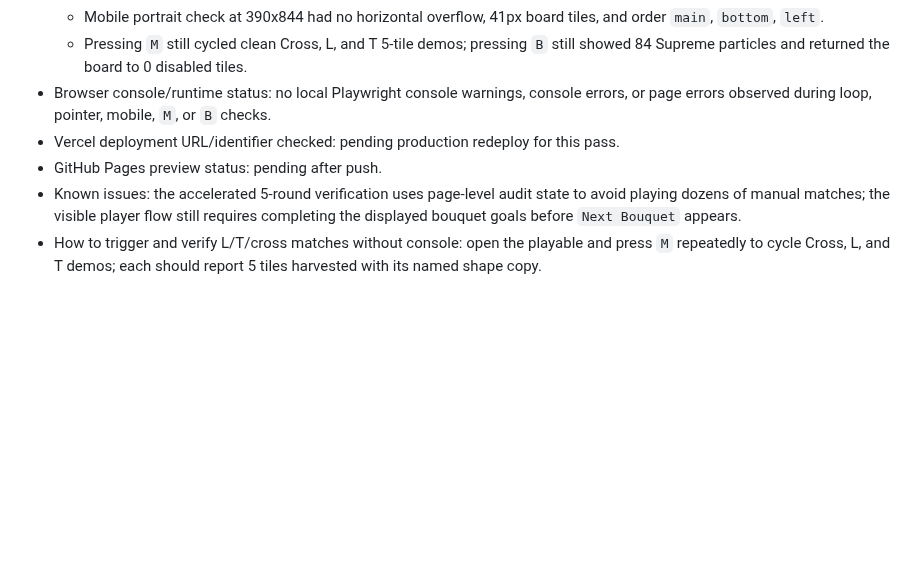
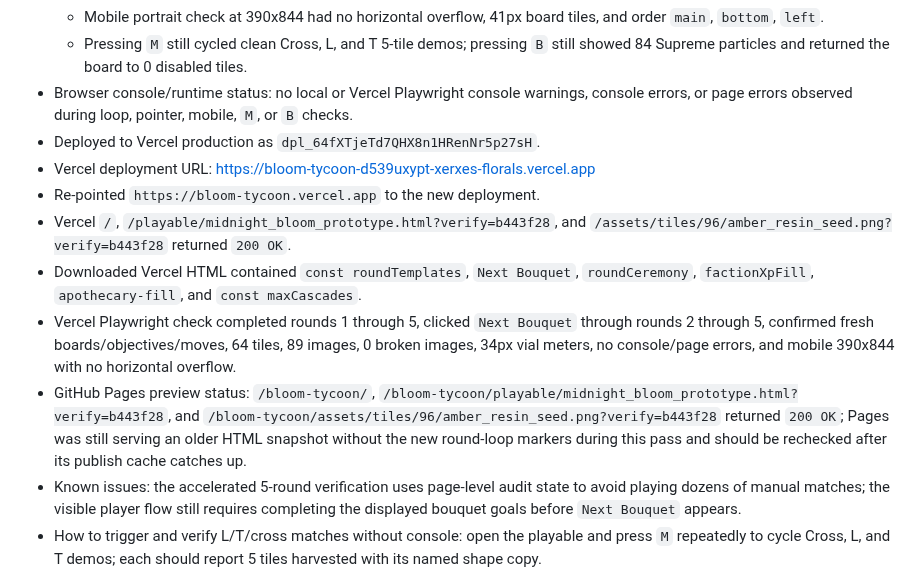
Before and after one commit to xxxerxxxes666/bloom-tycoon, a Markdown page: docs/codex_build_notes.md, the part around the change. Rendered like a GitHub page; blank space fills up the shorter version.

Commit message:
Record bouquet loop deploy checks

```diff
--- a/docs/codex_build_notes.md
+++ b/docs/codex_build_notes.md
@@ -163,9 +163,14 @@
   - Local pointer checks: Shuffle spent one move; Sacrifice opened and Cancel closed it; Chest Storage opened with 16 slots; close button and Escape both closed the modal and returned focus.
   - Mobile portrait check at 390x844 had no horizontal overflow, 41px board tiles, and order `main`, `bottom`, `left`.
   - Pressing `M` still cycled clean Cross, L, and T 5-tile demos; pressing `B` still showed 84 Supreme particles and returned the board to 0 disabled tiles.
-- Browser console/runtime status: no local Playwright console warnings, console errors, or page errors observed during loop, pointer, mobile, `M`, or `B` checks.
-- Vercel deployment URL/identifier checked: pending production redeploy for this pass.
-- GitHub Pages preview status: pending after push.
+- Browser console/runtime status: no local or Vercel Playwright console warnings, console errors, or page errors observed during loop, pointer, mobile, `M`, or `B` checks.
+- Deployed to Vercel production as `dpl_64fXTjeTd7QHX8n1HRenNr5p27sH`.
+- Vercel deployment URL: https://bloom-tycoon-d539uxypt-xerxes-florals.vercel.app
+- Re-pointed `https://bloom-tycoon.vercel.app` to the new deployment.
+- Vercel `/`, `/playable/midnight_bloom_prototype.html?verify=b443f28`, and `/assets/tiles/96/amber_resin_seed.png?verify=b443f28` returned `200 OK`.
+- Downloaded Vercel HTML contained `const roundTemplates`, `Next Bouquet`, `roundCeremony`, `factionXpFill`, `apothecary-fill`, and `const maxCascades`.
+- Vercel Playwright check completed rounds 1 through 5, clicked `Next Bouquet` through rounds 2 through 5, confirmed fresh boards/objectives/moves, 64 tiles, 89 images, 0 broken images, 34px vial meters, no console/page errors, and mobile 390x844 with no horizontal overflow.
+- GitHub Pages preview status: `/bloom-tycoon/`, `/bloom-tycoon/playable/midnight_bloom_prototype.html?verify=b443f28`, and `/bloom-tycoon/assets/tiles/96/amber_resin_seed.png?verify=b443f28` returned `200 OK`; Pages was still serving an older HTML snapshot without the new round-loop markers during this pass and should be rechecked after its publish cache catches up.
 - Known issues: the accelerated 5-round verification uses page-level audit state to avoid playing dozens of manual matches; the visible player flow still requires completing the displayed bouquet goals before `Next Bouquet` appears.
 - How to trigger and verify L/T/cross matches without console: open the playable and press `M` repeatedly to cycle Cross, L, and T demos; each should report 5 tiles harvested with its named shape copy.
 - How to trigger and verify Supreme Bloom without console: press `B`; the overlay should show `SUPREME BLOOM! +12 ✪`, emit 84 particles, then return the board to play.
```
